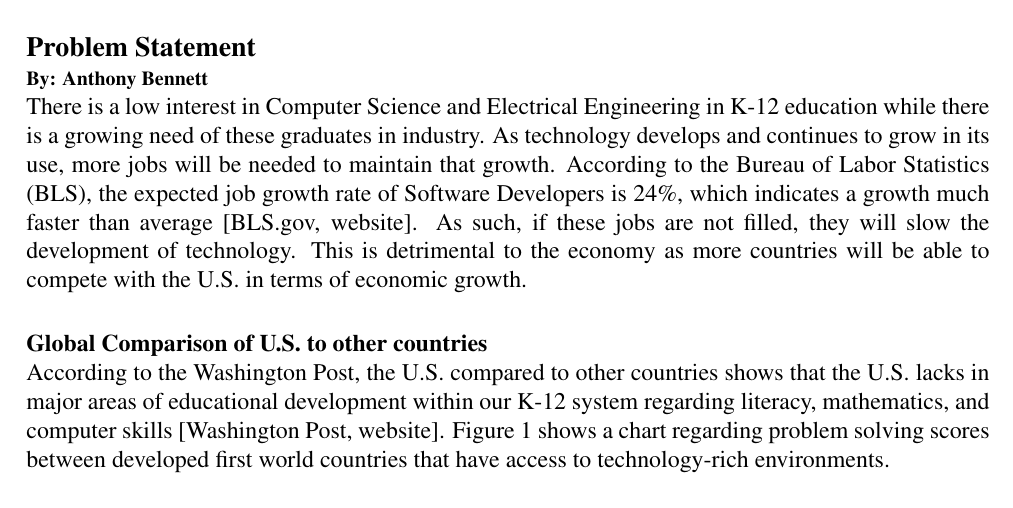
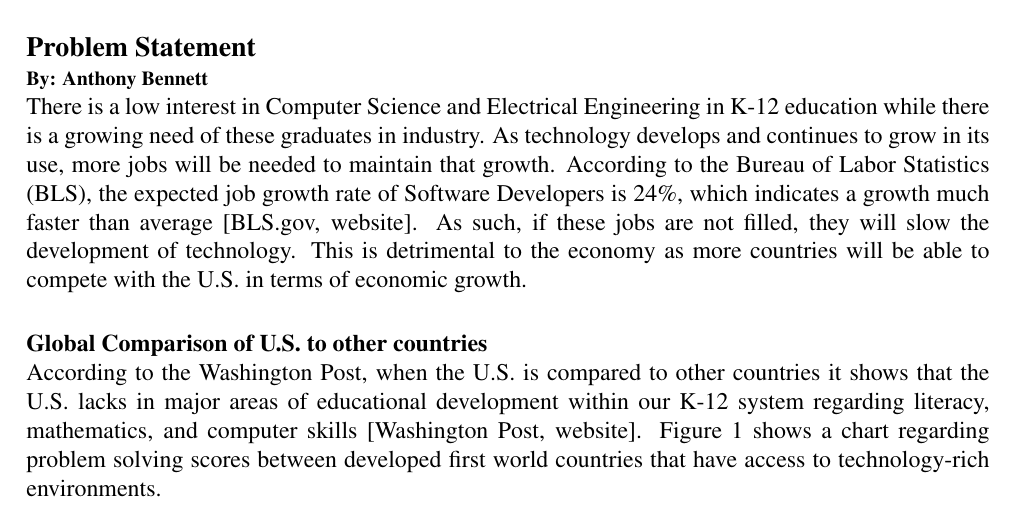
Before and after one commit to invainn/Proposal-Edits, a LaTeX document (proposalEdit.tex): part of page 1 of 4, cut so that both start at the same text. Compiled offline with pdfLaTeX.

Commit message:
Changed wording in Global Comparison

```diff
--- a/proposalEdit.tex
+++ b/proposalEdit.tex
@@ -35,7 +35,7 @@ Subject: The Bit-Files - Proposal Edit
 There is a low interest in Computer Science and Electrical Engineering in K-12 education while there is a growing need of these graduates in industry. As technology develops and continues to grow in its use, more jobs will be needed to maintain that growth. According to the Bureau of Labor Statistics (BLS), the expected job growth rate of Software Developers is 24\%, which indicates a growth much faster than average [BLS.gov, website]. As such, if these jobs are not filled, they will slow the development of technology. This is detrimental to the economy as more countries will be able to compete with the U.S. in terms of economic growth.
 
 \paragraph*{Global Comparison of U.S. to other countries \\ }
-According to the Washington Post, the U.S. compared to other countries shows that the U.S. lacks in major areas of educational development within our K-12 system regarding literacy, mathematics, and computer skills [Washington Post, website]. Figure 1 shows a chart regarding problem solving scores between developed first world countries that have access to technology-rich environments.
+According to the Washington Post, when the U.S. is compared to other countries it shows that the U.S. lacks in major areas of educational development within our K-12 system regarding literacy, mathematics, and computer skills [Washington Post, website]. Figure 1 shows a chart regarding problem solving scores between developed first world countries that have access to technology-rich environments.
 
 \begin{figure}[H]
     \centering
```
